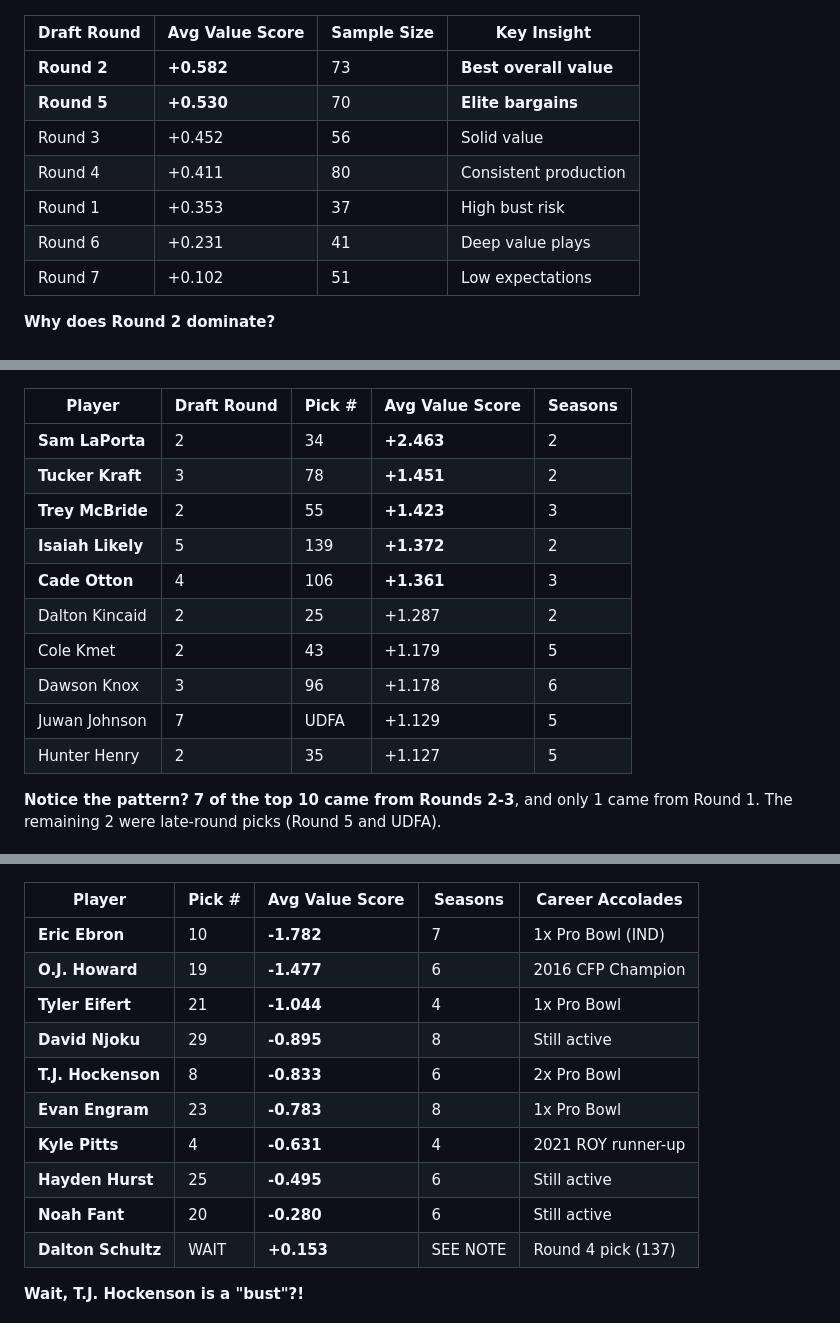
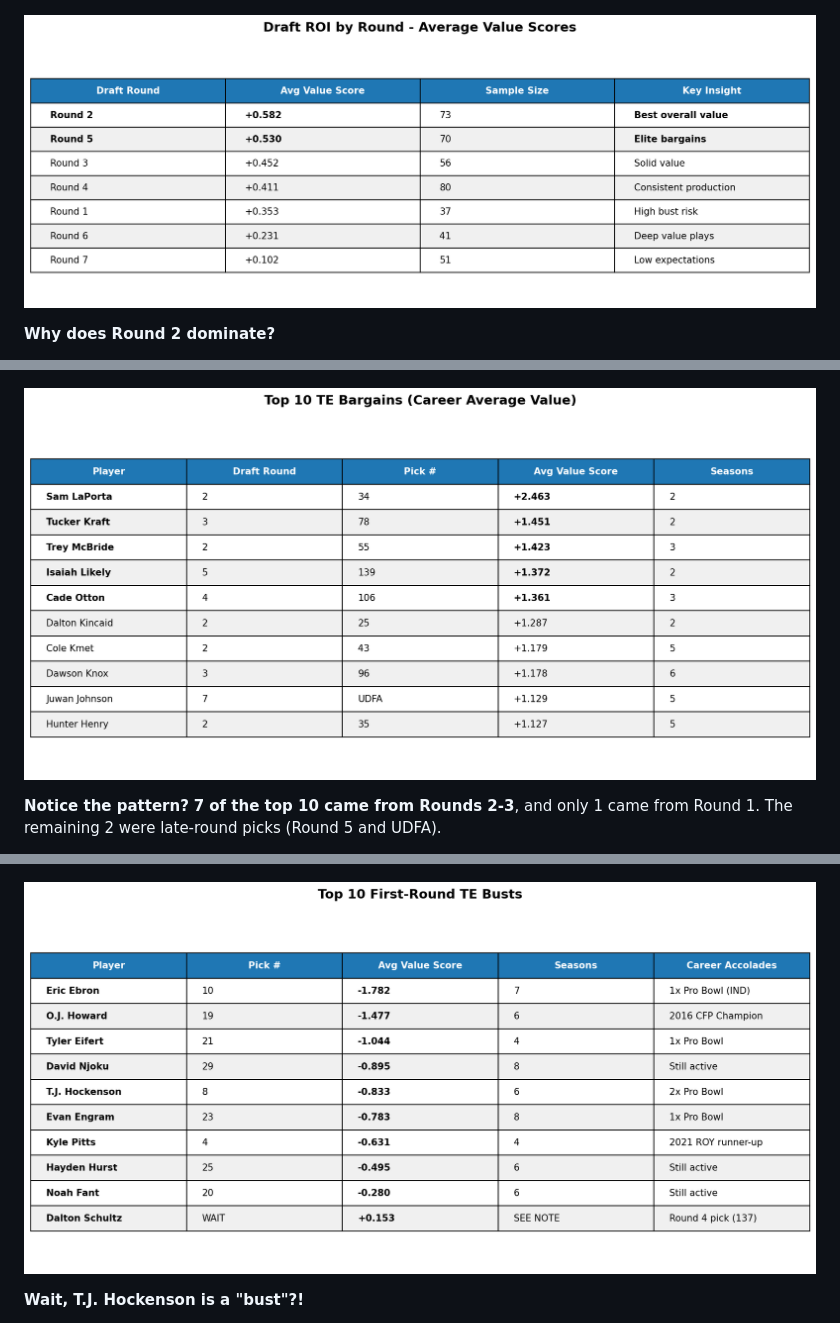
Before and after one commit to ghighcove/nfl-salary-analysis, a Markdown page: article/te_market_inefficiency_medium_draft.md, 3 parts joined by grey strips. Rendered like a GitHub page; pictures changed too: article/images/te_market_inefficiency/table_1_draft_roi.png (added), article/images/te_market_inefficiency/table_3_top_bargains.png (added), article/images/te_market_inefficiency/table_4_top_busts.png (added).

```diff
--- a/article/te_market_inefficiency_medium_draft.md
+++ b/article/te_market_inefficiency_medium_draft.md
@@ -40,15 +40,7 @@ All analysis focuses on **rookie contract years (years 0-3 post-draft)** when te
 
 ![Bar chart showing average value score by draft round for tight ends during rookie contract years. Round 2 shows highest value at +0.58 in green, Round 5 at +0.53 in green, Round 3 at +0.45 in orange, Round 4 at +0.41 in orange, Round 1 at +0.35 in orange, Round 6 at +0.23 in orange, and Round 7 at +0.10 in orange. A dashed gray line at 0 separates positive from negative value.](https://raw.githubusercontent.com/ghighcove/nfl-salary-analysis/master/article/images/te_market_inefficiency/draft_roi_by_round.png)
 
-| Draft Round | Avg Value Score | Sample Size | Key Insight |
-|-------------|-----------------|-------------|-------------|
-| **Round 2** | **+0.582** | 73 | **Best overall value** |
-| **Round 5** | **+0.530** | 70 | **Elite bargains** |
-| Round 3 | +0.452 | 56 | Solid value |
-| Round 4 | +0.411 | 80 | Consistent production |
-| Round 1 | +0.353 | 37 | High bust risk |
-| Round 6 | +0.231 | 41 | Deep value plays |
-| Round 7 | +0.102 | 51 | Low expectations |
+![Table: Draft ROI by Round showing average value scores for TEs by draft round](https://raw.githubusercontent.com/ghighcove/nfl-salary-analysis/master/article/images/te_market_inefficiency/table_1_draft_roi.png)
 
 **Why does Round 2 dominate?**
 
@@ -101,18 +85,7 @@ While first-round busts make headlines, late-round TE gems consistently deliver
 
 ![Horizontal bar chart showing top 10 tight end bargains ranked by career average value score. Sam LaPorta leads at +2.46 (Round 2, Pick 34), followed by Tucker Kraft at +1.45 (Round 3, Pick 78), Trey McBride at +1.42 (Round 2, Pick 55), Isaiah Likely at +1.37 (Round 5, Pick 139), Cade Otton at +1.36 (Round 4, Pick 106), and five others. Bars colored by draft round using green gradient.](https://raw.githubusercontent.com/ghighcove/nfl-salary-analysis/master/article/images/te_market_inefficiency/top_bargains.png)
 
-| Player | Draft Round | Pick # | Avg Value Score | Seasons |
-|--------|-------------|--------|-----------------|---------|
-| **Sam LaPorta** | 2 | 34 | **+2.463** | 2 |
-| **Tucker Kraft** | 3 | 78 | **+1.451** | 2 |
-| **Trey McBride** | 2 | 55 | **+1.423** | 3 |
-| **Isaiah Likely** | 5 | 139 | **+1.372** | 2 |
-| **Cade Otton** | 4 | 106 | **+1.361** | 3 |
-| Dalton Kincaid | 2 | 25 | +1.287 | 2 |
-| Cole Kmet | 2 | 43 | +1.179 | 5 |
-| Dawson Knox | 3 | 96 | +1.178 | 6 |
-| Juwan Johnson | 7 | UDFA | +1.129 | 5 |
-| Hunter Henry | 2 | 35 | +1.127 | 5 |
+![Table: Top 10 TE bargains ranked by career average value score](https://raw.githubusercontent.com/ghighcove/nfl-salary-analysis/master/article/images/te_market_inefficiency/table_3_top_bargains.png)
 
 **Notice the pattern?** **7 of the top 10 came from Rounds 2-3**, and only 1 came from Round 1. The remaining 2 were late-round picks (Round 5 and UDFA).
 
@@ -132,18 +105,7 @@ This is the most sobering finding: **60% of first-round TEs** in our dataset pos
 
 ![Horizontal bar chart showing 10 first-round tight end busts ranked by career average value score (lowest to highest). Eric Ebron at -1.78 (Pick 10), O.J. Howard at -1.48 (Pick 19), Tyler Eifert at -1.04 (Pick 21), and seven others ranging from -0.90 to +0.15. Bars colored by draft pick number using red gradient.](https://raw.githubusercontent.com/ghighcove/nfl-salary-analysis/master/article/images/te_market_inefficiency/top_busts.png)
 
-| Player | Pick # | Avg Value Score | Seasons | Career Accolades |
-|--------|--------|-----------------|---------|------------------|
-| **Eric Ebron** | 10 | **-1.782** | 7 | 1x Pro Bowl (IND) |
-| **O.J. Howard** | 19 | **-1.477** | 6 | 2016 CFP Champion |
-| **Tyler Eifert** | 21 | **-1.044** | 4 | 1x Pro Bowl |
-| **David Njoku** | 29 | **-0.895** | 8 | Still active |
-| **T.J. Hockenson** | 8 | **-0.833** | 6 | 2x Pro Bowl |
-| **Evan Engram** | 23 | **-0.783** | 8 | 1x Pro Bowl |
-| **Kyle Pitts** | 4 | **-0.631** | 4 | 2021 ROY runner-up |
-| **Hayden Hurst** | 25 | **-0.495** | 6 | Still active |
-| **Noah Fant** | 20 | **-0.280** | 6 | Still active |
-| **Dalton Schultz** | WAIT | **+0.153** | SEE NOTE | Round 4 pick (137) |
+![Table: Top 10 first-round TE busts with negative career value scores](https://raw.githubusercontent.com/ghighcove/nfl-salary-analysis/master/article/images/te_market_inefficiency/table_4_top_busts.png)
 
 **Wait, T.J. Hockenson is a "bust"?!**
 
```
Also changed, not shown: other parts of article/te_market_inefficiency_medium_draft.md (+2 -13 lines), article/images/te_market_inefficiency/table_2_career_arc.png (added), article/images/te_market_inefficiency/table_5_role_comparison.png (added), 2 other files.
